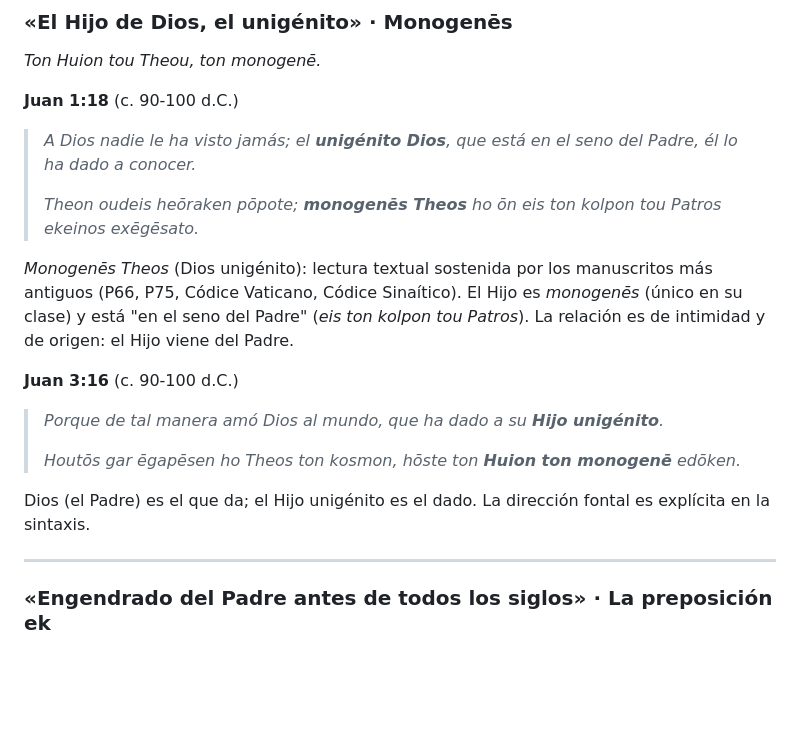
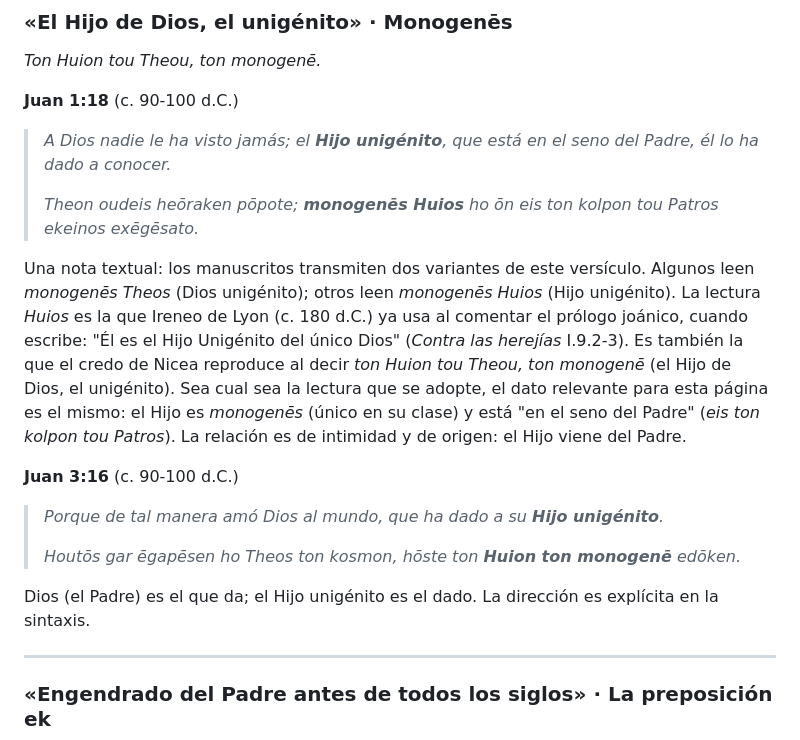
Before and after one commit to hotheos/lasdostrinidades, a Markdown page: 02_fundamentos_apostolicos.md, the part around the change. GitHub-like rendering; blank space fills up the shorter version.

Commit message:
Jn 1:18: monogenēs Huios (no Theos) + Ireneo como testigo
- Lectura primaria: monogenēs Huios (Hijo unigénito)
- Nota textual: ambas variantes existen (Theos / Huios)
- Ireneo (c. 180): 'Hijo Unigénito del único Dios' (CH I.9.2-3)
- Alinea con el credo: ton Huion tou Theou, ton monogenē

```diff
--- a/02_fundamentos_apostolicos.md
+++ b/02_fundamentos_apostolicos.md
@@ -108,11 +108,11 @@ El credo reproduce esta distribución exacta: un Dios (el Padre), un Señor (Jes
 
 **Juan 1:18** (c. 90-100 d.C.)
 
-> *A Dios nadie le ha visto jamás; el **unigénito Dios**, que está en el seno del Padre, él lo ha dado a conocer.*
+> *A Dios nadie le ha visto jamás; el **Hijo unigénito**, que está en el seno del Padre, él lo ha dado a conocer.*
 >
-> *Theon oudeis heōraken pōpote; **monogenēs Theos** ho ōn eis ton kolpon tou Patros ekeinos exēgēsato.*
+> *Theon oudeis heōraken pōpote; **monogenēs Huios** ho ōn eis ton kolpon tou Patros ekeinos exēgēsato.*
 
-*Monogenēs Theos* (Dios unigénito): lectura textual sostenida por los manuscritos más antiguos (P66, P75, Códice Vaticano, Códice Sinaítico). El Hijo es *monogenēs* (único en su clase) y está "en el seno del Padre" (*eis ton kolpon tou Patros*). La relación es de intimidad y de origen: el Hijo viene del Padre.
+Una nota textual: los manuscritos transmiten dos variantes de este versículo. Algunos leen *monogenēs Theos* (Dios unigénito); otros leen *monogenēs Huios* (Hijo unigénito). La lectura *Huios* es la que Ireneo de Lyon (c. 180 d.C.) ya usa al comentar el prólogo joánico, cuando escribe: "Él es el Hijo Unigénito del único Dios" (*Contra las herejías* I.9.2-3). Es también la que el credo de Nicea reproduce al decir *ton Huion tou Theou, ton monogenē* (el Hijo de Dios, el unigénito). Sea cual sea la lectura que se adopte, el dato relevante para esta página es el mismo: el Hijo es *monogenēs* (único en su clase) y está "en el seno del Padre" (*eis ton kolpon tou Patros*). La relación es de intimidad y de origen: el Hijo viene del Padre.
 
 **Juan 3:16** (c. 90-100 d.C.)
 
@@ -120,7 +120,7 @@ El credo reproduce esta distribución exacta: un Dios (el Padre), un Señor (Jes
 >
 > *Houtōs gar ēgapēsen ho Theos ton kosmon, hōste ton **Huion ton monogenē** edōken.*
 
-Dios (el Padre) es el que da; el Hijo unigénito es el dado. La dirección fontal es explícita en la sintaxis.
+Dios (el Padre) es el que da; el Hijo unigénito es el dado. La dirección es explícita en la sintaxis.
 
 ---
 
```
